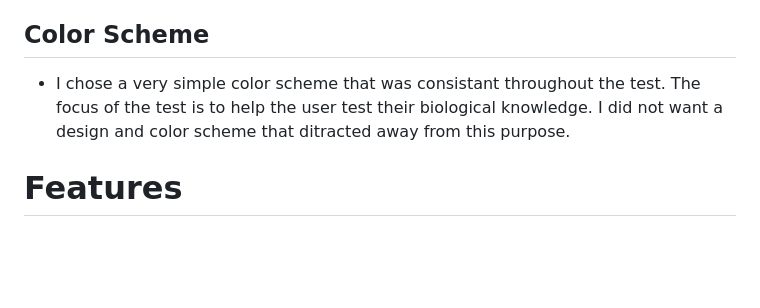
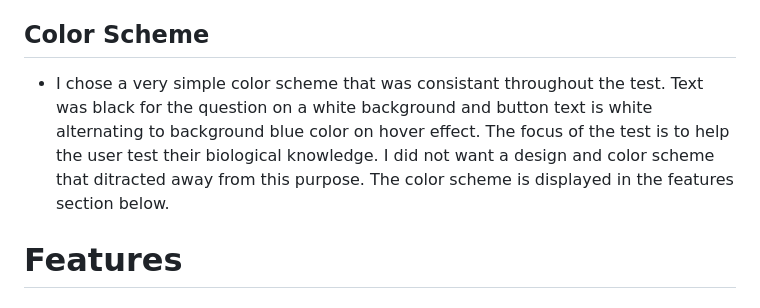
Before and after one commit to MartinBradbury/science_quiz, a Markdown page: README.md, the part around the change. Rendered like a GitHub page; blank space fills up the shorter version.

Commit message:
design features updated in readme

```diff
--- a/README.md
+++ b/README.md
@@ -82,7 +82,7 @@ This interavtive A Level Biology Biological Molecules test is aimed at Year 12 a
 *   For my font I chose Lato which was imported from Google fonts. I chose this font as it is simple and clear to read. The purpose of the test is to test knowledge and I did not want a font that ditracts away from this and is challenging to read on any device.
 
 ## Color Scheme
-*   I chose a very simple color scheme that was consistant throughout the test. The focus of the test is to help the user test their biological knowledge. I did not want a design and color scheme that ditracted away from this purpose.
+- I chose a very simple color scheme that was consistant throughout the test. Text was black for the question on a white background and button text is white alternating to background blue color on hover effect. The focus of the test is to help the user test their biological knowledge. I did not want a design and color scheme that ditracted away from this purpose. The color scheme is displayed in the features section below.
 
 
 
```
